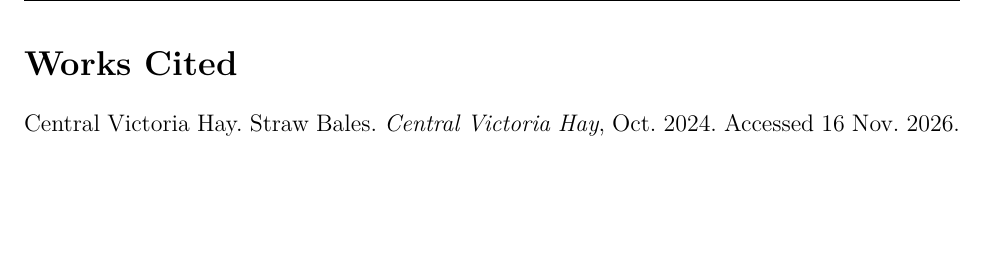
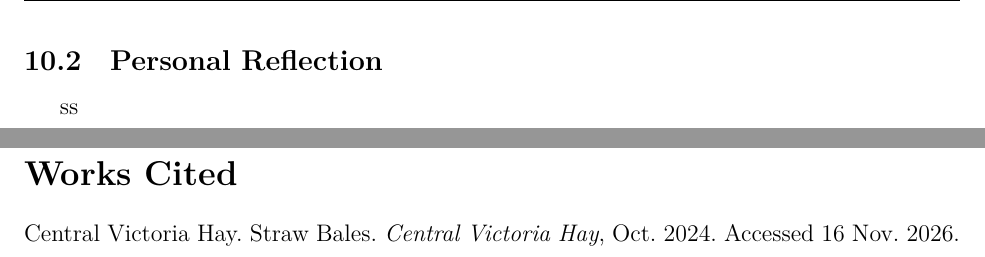
Before and after one commit to Aqawma/math-ia-isak, a LaTeX document (ia_main.tex, which reads conclusion_evaluation.tex): part of page 10 of 10 before the commit and two parts of pages 10 and 11 of 11 after it, the two joined at a grey line, cut at the place of the change, the shorter picture padded with empty space. Compiled offline with XeLaTeX.

Commit message:
Auto-commit: changes detected at 2026-11-23 11:00:17

```diff
--- a/conclusion_evaluation.tex
+++ b/conclusion_evaluation.tex
@@ -2,5 +2,6 @@
 
 \section{Evaluation}
 \subsection{Extensions}
-
+ss
 \subsection{Personal Reflection}
+ss
```
